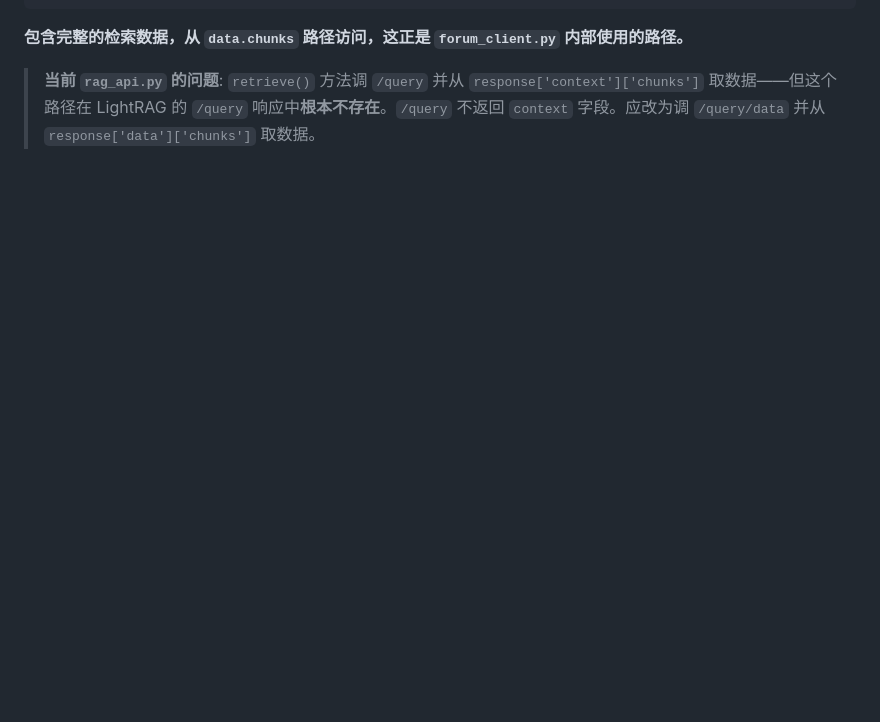
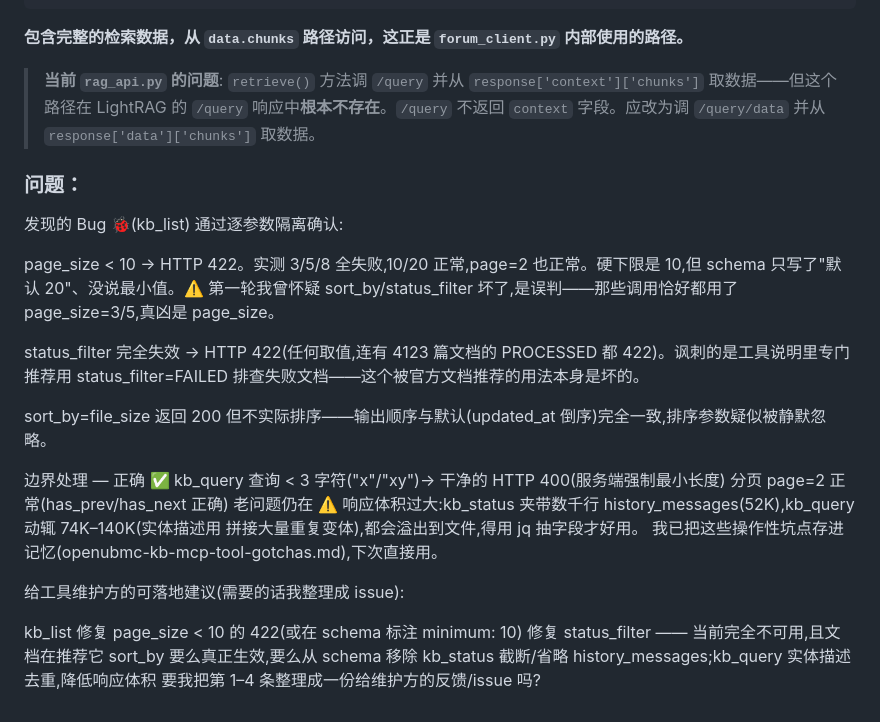
Before and after one commit to yyl-support/file, a Markdown page: LightRAG_API_Documentation.md, the part around the change. Rendered like a GitHub page; blank space fills up the shorter version.

```diff
--- a/LightRAG_API_Documentation.md
+++ b/LightRAG_API_Documentation.md
@@ -750,3 +750,30 @@ LightRAG 服务包含部分 Ollama API 兼容接口。
 **包含完整的检索数据，从 `data.chunks` 路径访问，这正是 `forum_client.py` 内部使用的路径。**
 
 > **当前 `rag_api.py` 的问题**: `retrieve()` 方法调 `/query` 并从 `response['context']['chunks']` 取数据——但这个路径在 LightRAG 的 `/query` 响应中**根本不存在**。`/query` 不返回 `context` 字段。应改为调 `/query/data` 并从 `response['data']['chunks']` 取数据。
+
+
+### 问题：
+
+发现的 Bug 🐞(kb_list)
+通过逐参数隔离确认:
+
+page_size < 10 → HTTP 422。实测 3/5/8 全失败,10/20 正常,page=2 也正常。硬下限是 10,但 schema 只写了"默认 20"、没说最小值。⚠️ 第一轮我曾怀疑 sort_by/status_filter 坏了,是误判——那些调用恰好都用了 page_size=3/5,真凶是 page_size。
+
+status_filter 完全失效 → HTTP 422(任何取值,连有 4123 篇文档的 PROCESSED 都 422)。讽刺的是工具说明里专门推荐用 status_filter=FAILED 排查失败文档——这个被官方文档推荐的用法本身是坏的。
+
+sort_by=file_size 返回 200 但不实际排序——输出顺序与默认(updated_at 倒序)完全一致,排序参数疑似被静默忽略。
+
+边界处理 — 正确 ✅
+kb_query 查询 < 3 字符("x"/"xy")→ 干净的 HTTP 400(服务端强制最小长度)
+分页 page=2 正常(has_prev/has_next 正确)
+老问题仍在 ⚠️
+响应体积过大:kb_status 夹带数千行 history_messages(52K),kb_query 动辄 74K–140K(实体描述用 <SEP> 拼接大量重复变体),都会溢出到文件,得用 jq 抽字段才好用。
+我已把这些操作性坑点存进记忆(openubmc-kb-mcp-tool-gotchas.md),下次直接用。
+
+给工具维护方的可落地建议(需要的话我整理成 issue):
+
+kb_list 修复 page_size < 10 的 422(或在 schema 标注 minimum: 10)
+修复 status_filter —— 当前完全不可用,且文档在推荐它
+sort_by 要么真正生效,要么从 schema 移除
+kb_status 截断/省略 history_messages;kb_query 实体描述去重,降低响应体积
+要我把第 1–4 条整理成一份给维护方的反馈/issue 吗?
```
